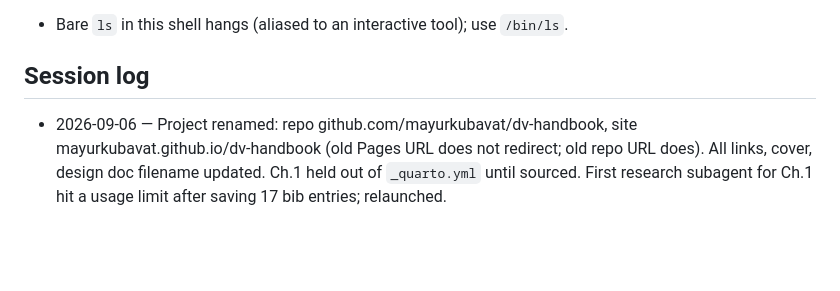
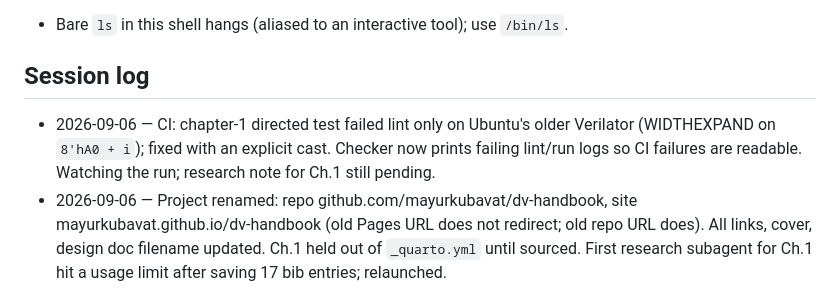
Before and after one commit to mayurkubavat/dv-handbook, a Markdown page: STATUS.md, the part around the change. GitHub-like rendering; blank space fills up the shorter version.

Commit message:
Log the CI lint fix

```diff
--- a/STATUS.md
+++ b/STATUS.md
@@ -61,6 +61,7 @@ See `research/README.md` for the index. Active notes:
 - Bare `ls` in this shell hangs (aliased to an interactive tool); use `/bin/ls`.
 
 ## Session log
+- 2026-09-06 — CI: chapter-1 directed test failed lint only on Ubuntu's older Verilator (WIDTHEXPAND on `8'hA0 + i`); fixed with an explicit cast. Checker now prints failing lint/run logs so CI failures are readable. Watching the run; research note for Ch.1 still pending.
 - 2026-09-06 — Project renamed: repo github.com/mayurkubavat/dv-handbook, site mayurkubavat.github.io/dv-handbook (old Pages URL does not redirect; old repo URL does). All links, cover, design doc filename updated. Ch.1 held out of `_quarto.yml` until sourced. First research subagent for Ch.1 hit a usage limit after saving 17 bib entries; relaunched.
 - 2026-09-06 — Attribution rules added (AGENTS.md, review skill). Research subagent for Ch.1 still running; it has begun appending BibTeX entries to `refs.bib`. Next: fill the 15 `[NEEDS SOURCE]` markers from `research/ch01-cost-gap-lifecycle.md`, re-render, run review-chapter, then push.
 - 2026-09-06 — Ch.1 drafted: examples (FIFO with early-full bug; directed passes, random SV + cocotb fail as intended), `EXPECT := fail` added to build system + checker + Appendix F, `figures/ch01-lifecycle.svg` (generator in `figures/`), chapter registered in `_quarto.yml`, PDF renders at 42 pages. Committed locally, NOT pushed until sources are filled. Verilator: `$fatal`/`$stop`/`$error` all abort (exit 134); `sv.mk` maps that to exit 1.
```
